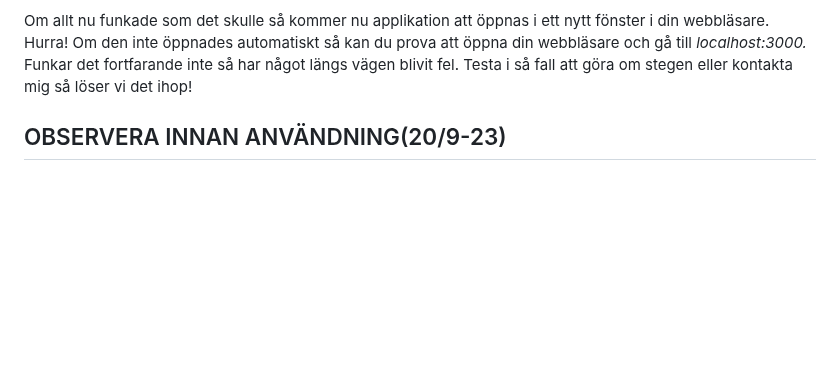
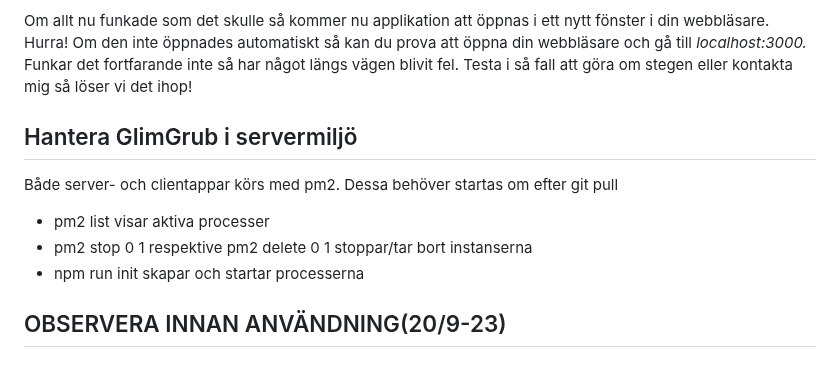
Before and after one commit to SeaManMoonSon/Examensprojekt, a Markdown page: README.md, the part around the change. Rendered like a GitHub page; blank space fills up the shorter version.

```diff
--- a/README.md
+++ b/README.md
@@ -99,6 +99,13 @@ Om allt nu funkade som det skulle så kommer nu applikation att öppnas i ett ny
 Om den inte öppnades automatiskt så kan du prova att öppna din webbläsare och gå till <i>localhost:3000.</i>
 Funkar det fortfarande inte så har något längs vägen blivit fel. Testa i så fall att göra om stegen eller kontakta mig så löser vi det ihop!
 
+## Hantera GlimGrub i servermiljö
+Både server- och clientappar körs med pm2. Dessa behöver startas om efter git pull
+
+* pm2 list visar aktiva processer
+* pm2 stop 0 1 respektive pm2 delete 0 1 stoppar/tar bort instanserna
+* npm run init skapar och startar processerna
+
 ## OBSERVERA INNAN ANVÄNDNING(20/9-23)
 ### Denna applikationen kräver att användare skapas på databasnivå, då möjligheten att skapa nya användare inte ska kunna gå att utnyttja. I framtiden kanske det blir aktuellt att lägga till den funktionaliteten som admin i admin-läget, men så är alltså inte fallet i nuläget. Såhär skapar du användare på databasnivå:
    * Navigera till dina collections i ditt cluster som du skapat tidigare.
```
